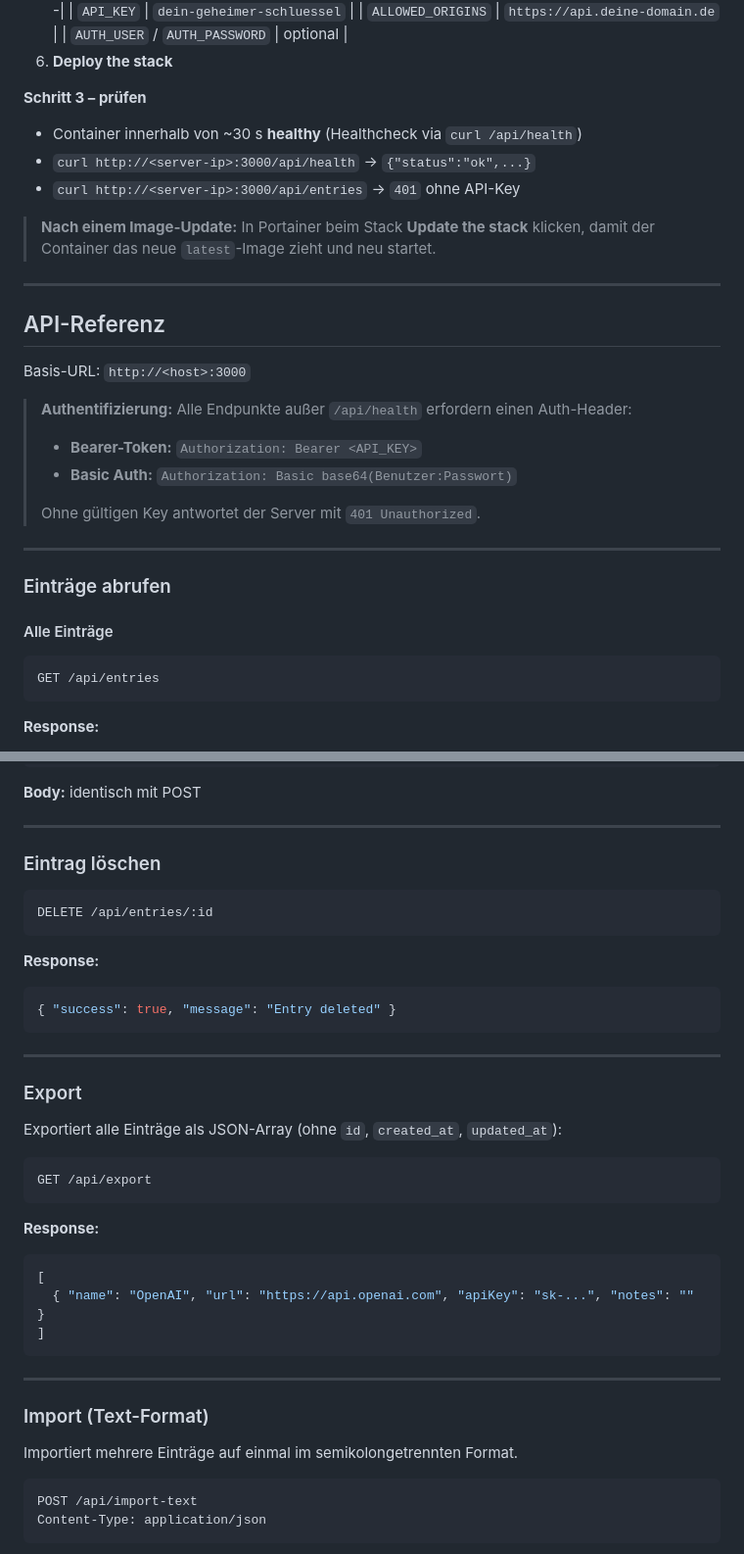
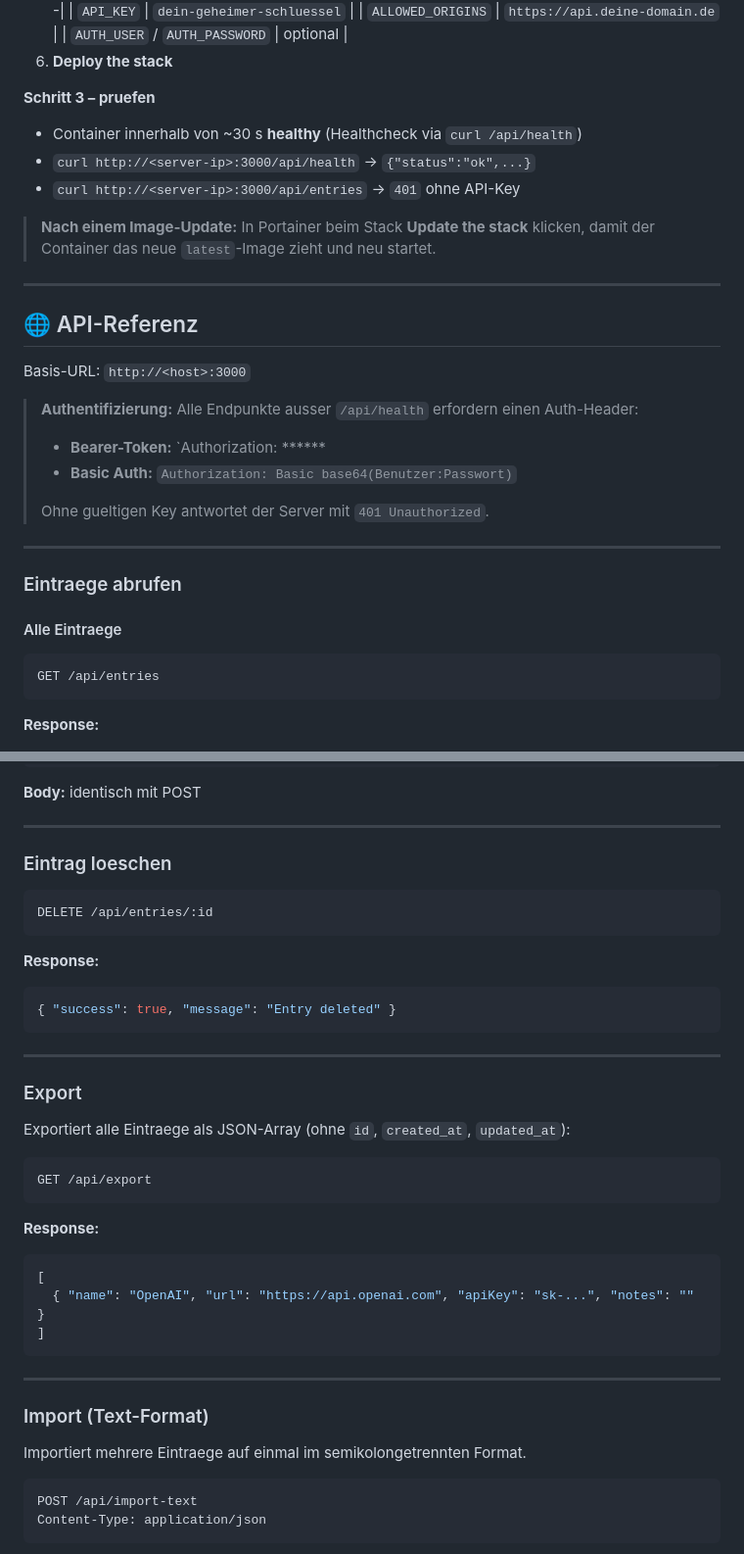
Before and after one commit to jbkunama1/hAI.highfishAgentenAPIDB, a Markdown page: README.md, 2 parts joined by grey strips. Shown at 98% size. GitHub-like rendering.

````diff
--- a/README.md
+++ b/README.md
@@ -143,7 +140,7 @@ Das GHCR-Image (`ghcr.io/jbkunama1/hai.highfishagentenapidb:latest`) wird vom CI
    | `AUTH_USER` / `AUTH_PASSWORD` | optional |
 6. **Deploy the stack**
 
-**Schritt 3 – prüfen**
+**Schritt 3 – pruefen**
 
 - Container innerhalb von ~30 s **healthy** (Healthcheck via `curl /api/health`)
 - `curl http://<server-ip>:3000/api/health` → `{"status":"ok",...}`
@@ -153,21 +150,21 @@ Das GHCR-Image (`ghcr.io/jbkunama1/hai.highfishagentenapidb:latest`) wird vom CI
 
 ---
 
-## API-Referenz
+## 🌐 API-Referenz
 
 Basis-URL: `http://<host>:3000`
 
-> **Authentifizierung:** Alle Endpunkte außer `/api/health` erfordern einen Auth-Header:
-> - **Bearer-Token:** `Authorization: Bearer <API_KEY>`
+> **Authentifizierung:** Alle Endpunkte ausser `/api/health` erfordern einen Auth-Header:
+> - **Bearer-Token:** `Authorization: ******
 > - **Basic Auth:** `Authorization: Basic base64(Benutzer:Passwort)`
 >
-> Ohne gültigen Key antwortet der Server mit `401 Unauthorized`.
+> Ohne gueltigen Key antwortet der Server mit `401 Unauthorized`.
 
 ---
 
-### Einträge abrufen
+### Eintraege abrufen
 
-#### Alle Einträge
+#### Alle Eintraege
 
 ```
 GET /api/entries
@@ -228,7 +225,7 @@ Content-Type: application/json
 
 ---
 
-### Eintrag löschen
+### Eintrag loeschen
 
 ```
 DELETE /api/entries/:id
@@ -243,7 +240,7 @@ DELETE /api/entries/:id
 
 ### Export
 
-Exportiert alle Einträge als JSON-Array (ohne `id`, `created_at`, `updated_at`):
+Exportiert alle Eintraege als JSON-Array (ohne `id`, `created_at`, `updated_at`):
 
 ```
 GET /api/export
@@ -260,7 +257,7 @@ GET /api/export
 
 ### Import (Text-Format)
 
-Importiert mehrere Einträge auf einmal im semikolongetrennten Format.
+Importiert mehrere Eintraege auf einmal im semikolongetrennten Format.
 
 ```
 POST /api/import-text
````
Also changed, not shown: other parts of README.md (+30 -33 lines).
